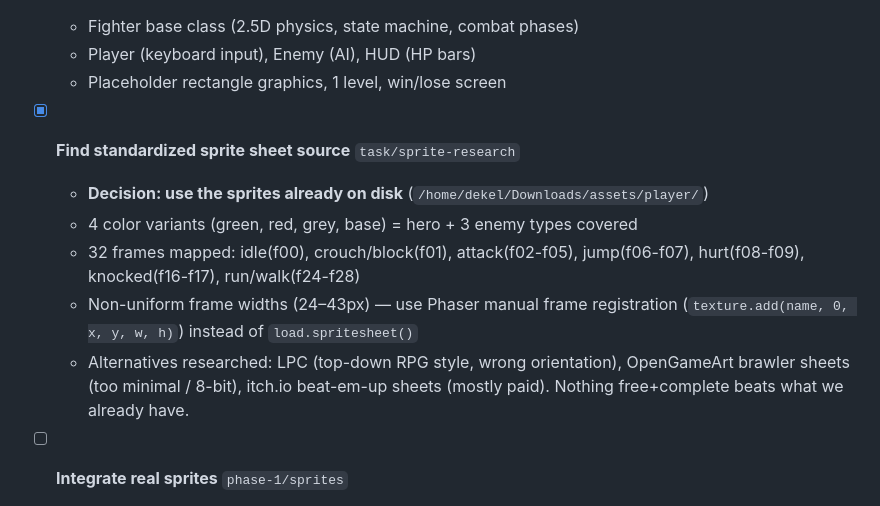
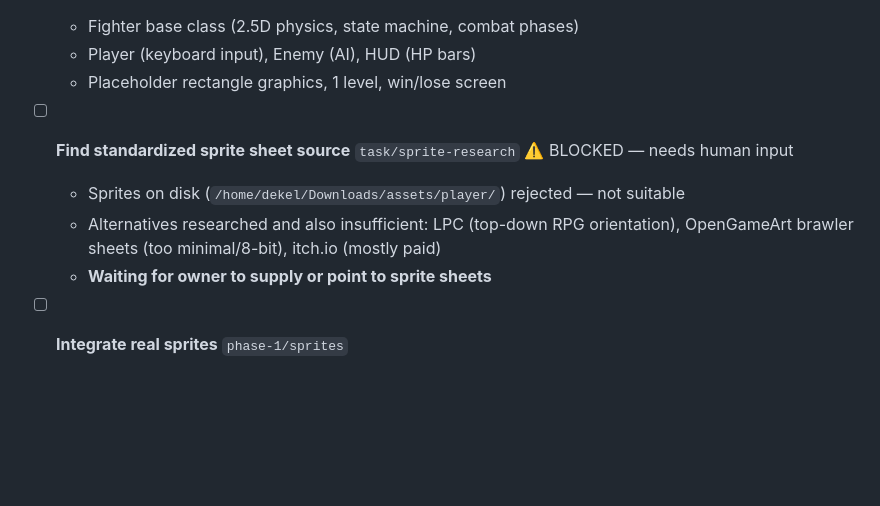
Before and after one commit to DekelSror/nen-brawl, a Markdown page: TASKS.md, the part around the change. Rendered like a GitHub page; blank space fills up the shorter version.

Commit message:
task/sprite-research: blocked — sprites on disk rejected, awaiting input
Co-Authored-By: Claude Sonnet 4.6 <noreply@anthropic.com>

```diff
--- a/TASKS.md
+++ b/TASKS.md
@@ -23,16 +23,11 @@ Branch naming: `phase-N/short-description` or `task/short-description`.
   - Player (keyboard input), Enemy (AI), HUD (HP bars)
   - Placeholder rectangle graphics, 1 level, win/lose screen
 
-- [x] **Find standardized sprite sheet source** `task/sprite-research`
-  - **Decision: use the sprites already on disk** (`/home/dekel/Downloads/assets/player/`)
-  - 4 color variants (green, red, grey, base) = hero + 3 enemy types covered
-  - 32 frames mapped: idle(f00), crouch/block(f01), attack(f02-f05), jump(f06-f07),
-    hurt(f08-f09), knocked(f16-f17), run/walk(f24-f28)
-  - Non-uniform frame widths (24–43px) — use Phaser manual frame registration
-    (`texture.add(name, 0, x, y, w, h)`) instead of `load.spritesheet()`
-  - Alternatives researched: LPC (top-down RPG style, wrong orientation),
-    OpenGameArt brawler sheets (too minimal / 8-bit), itch.io beat-em-up sheets
-    (mostly paid). Nothing free+complete beats what we already have.
+- [ ] **Find standardized sprite sheet source** `task/sprite-research` ⚠️ BLOCKED — needs human input
+  - Sprites on disk (`/home/dekel/Downloads/assets/player/`) rejected — not suitable
+  - Alternatives researched and also insufficient: LPC (top-down RPG orientation),
+    OpenGameArt brawler sheets (too minimal/8-bit), itch.io (mostly paid)
+  - **Waiting for owner to supply or point to sprite sheets**
 
 - [ ] **Integrate real sprites** `phase-1/sprites`
   - Depends on sprite source decision above
```
